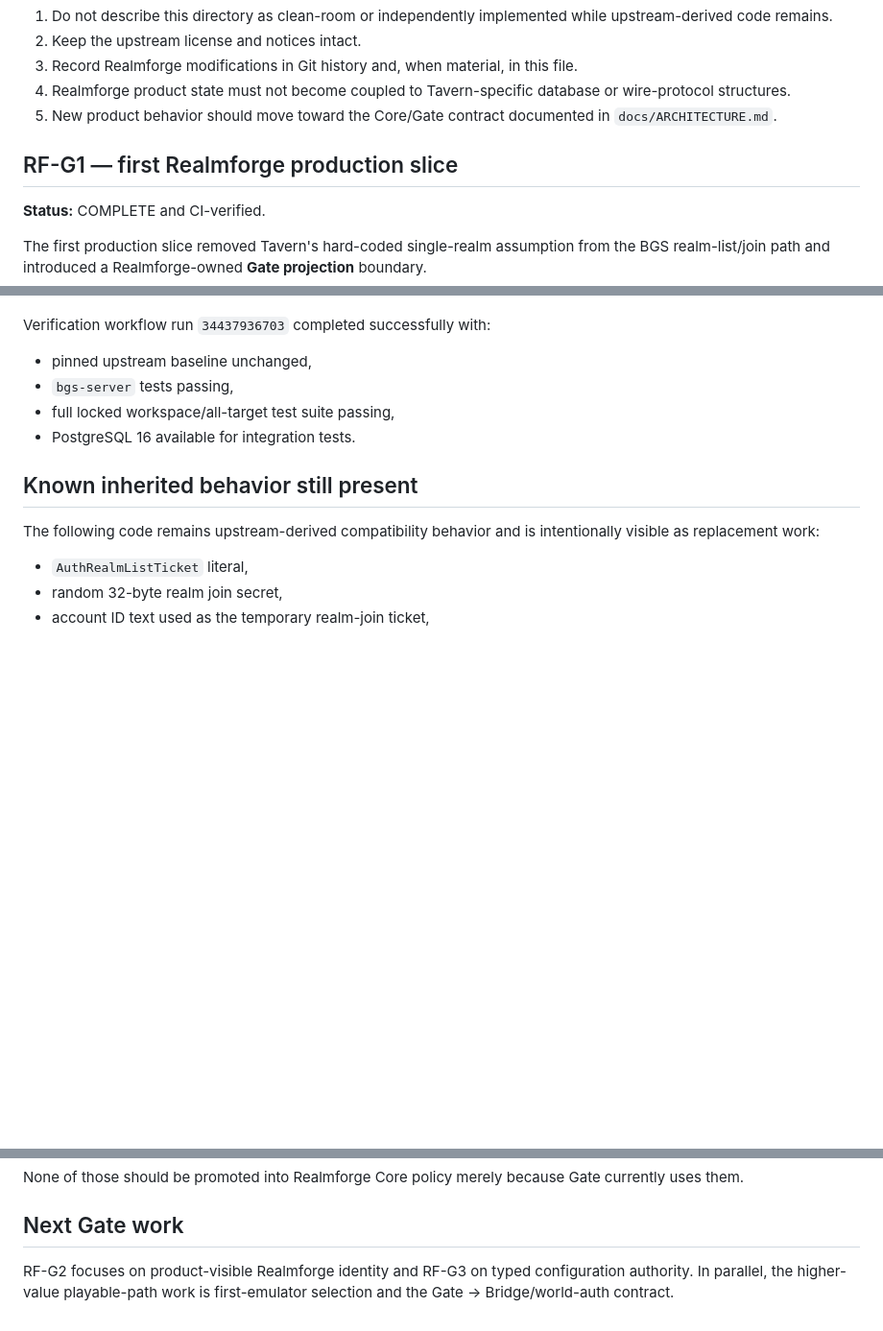
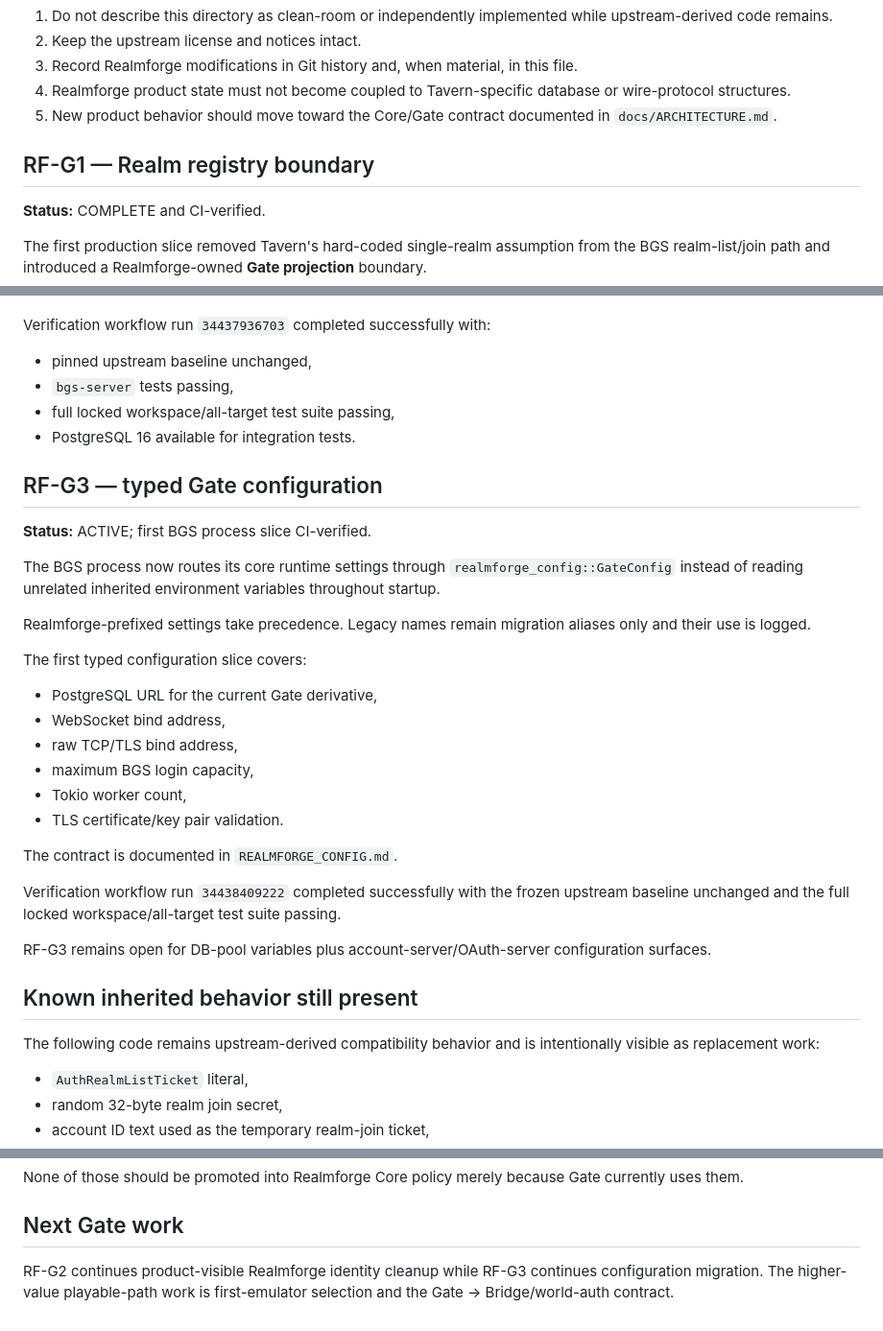
Before and after one commit to raiinman/realmforge, a Markdown page: components/gate/REALMFORGE_DERIVATION.md, 3 parts joined by grey strips. Shown at 96% size. Drawn GitHub-style; blank space fills up the shorter version.

Commit message:
record typed Realmforge Gate config migration

```diff
--- a/components/gate/REALMFORGE_DERIVATION.md
+++ b/components/gate/REALMFORGE_DERIVATION.md
@@ -19,7 +19,7 @@ The original pinned source remains untouched under `third_party/gate-upstream/so
 4. Realmforge product state must not become coupled to Tavern-specific database or wire-protocol structures.
 5. New product behavior should move toward the Core/Gate contract documented in `docs/ARCHITECTURE.md`.
 
-## RF-G1 — first Realmforge production slice
+## RF-G1 — Realm registry boundary
 
 **Status:** COMPLETE and CI-verified.
 
@@ -47,6 +47,29 @@ Verification workflow run `34437936703` completed successfully with:
 - full locked workspace/all-target test suite passing,
 - PostgreSQL 16 available for integration tests.
 
+## RF-G3 — typed Gate configuration
+
+**Status:** ACTIVE; first BGS process slice CI-verified.
+
+The BGS process now routes its core runtime settings through `realmforge_config::GateConfig` instead of reading unrelated inherited environment variables throughout startup.
+
+Realmforge-prefixed settings take precedence. Legacy names remain migration aliases only and their use is logged.
+
+The first typed configuration slice covers:
+
+- PostgreSQL URL for the current Gate derivative,
+- WebSocket bind address,
+- raw TCP/TLS bind address,
+- maximum BGS login capacity,
+- Tokio worker count,
+- TLS certificate/key pair validation.
+
+The contract is documented in `REALMFORGE_CONFIG.md`.
+
+Verification workflow run `34438409222` completed successfully with the frozen upstream baseline unchanged and the full locked workspace/all-target test suite passing.
+
+RF-G3 remains open for DB-pool variables plus account-server/OAuth-server configuration surfaces.
+
 ## Known inherited behavior still present
 
 The following code remains upstream-derived compatibility behavior and is intentionally visible as replacement work:
@@ -64,4 +87,4 @@ None of those should be promoted into Realmforge Core policy merely because Gate
 
 ## Next Gate work
 
-RF-G2 focuses on product-visible Realmforge identity and RF-G3 on typed configuration authority. In parallel, the higher-value playable-path work is first-emulator selection and the Gate → Bridge/world-auth contract.
+RF-G2 continues product-visible Realmforge identity cleanup while RF-G3 continues configuration migration. The higher-value playable-path work is first-emulator selection and the Gate → Bridge/world-auth contract.
```
